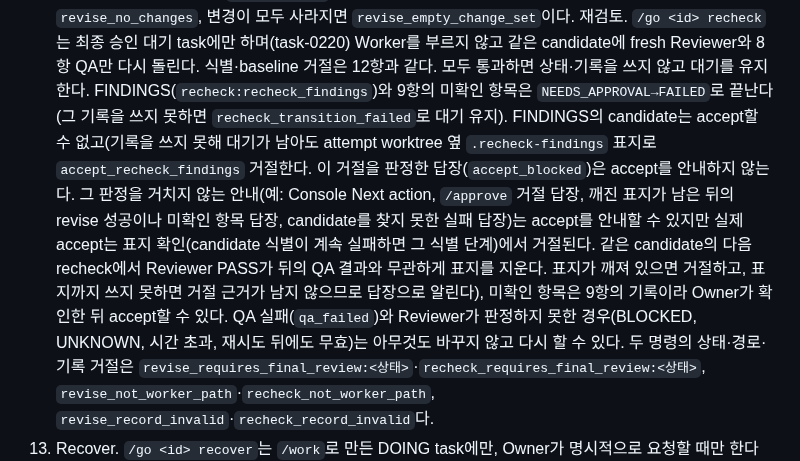
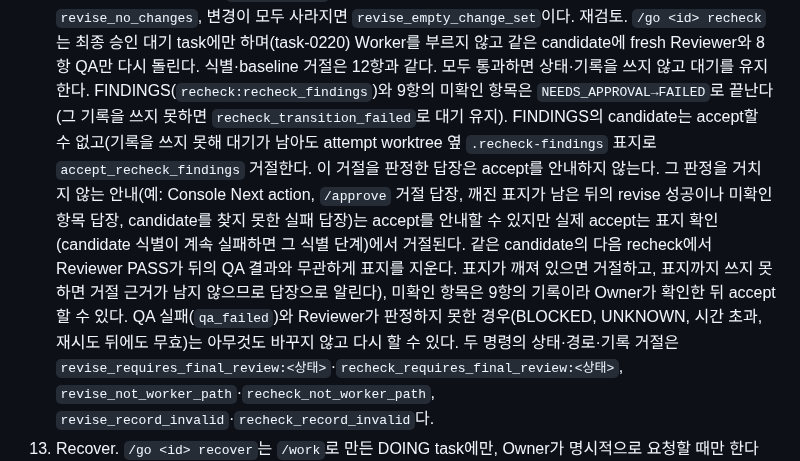
Before and after one commit to 1412moo/jarvis-core, a Markdown page: docs/jarvis-multi-agent-sop-v0.1.md, the part around the change. GitHub-like rendering.

```diff
--- a/docs/jarvis-multi-agent-sop-v0.1.md
+++ b/docs/jarvis-multi-agent-sop-v0.1.md
@@ -458,7 +458,7 @@ worktree를 지운다. 결과는 채널에 "검증 안 된 Worker 답"으로 보
     candidate 사슬은 지시 하나씩을 가진 `owner revision <N> candidate` commit을 포함한다. 승인 전이 뒤의 실패는 일반 실행 실패(`DOING→FAILED`, attempt 보존)다. Worker가 바꾼 것이 없으면 `revise_no_changes`, 변경이 모두 사라지면 `revise_empty_change_set`이다.
     재검토. `/go <id> recheck`는 최종 승인 대기 task에만 하며(task-0220) Worker를 부르지 않고 같은 candidate에 fresh Reviewer와 8항 QA만 다시 돌린다. 식별·baseline 거절은 12항과 같다.
     모두 통과하면 상태·기록을 쓰지 않고 대기를 유지한다. FINDINGS(`recheck:recheck_findings`)와 9항의 미확인 항목은
-    `NEEDS_APPROVAL→FAILED`로 끝난다(그 기록을 쓰지 못하면 `recheck_transition_failed`로 대기 유지). FINDINGS의 candidate는 accept할 수 없고(기록을 쓰지 못해 대기가 남아도 attempt worktree 옆 `.recheck-findings` 표지로 `accept_recheck_findings` 거절한다. 이 거절을 판정한 답장(`accept_blocked`)은 accept를 안내하지 않는다. 그 판정을 거치지 않는 안내(예: Console Next action, `/approve` 거절 답장, 깨진 표지가 남은 뒤의 revise 성공이나 미확인 항목 답장, candidate를 찾지 못한 실패 답장)는 accept를 안내할 수 있지만 실제 accept는 표지 확인(candidate 식별이 계속 실패하면 그 식별 단계)에서 거절된다. 같은 candidate의 다음 recheck에서 Reviewer PASS가 뒤의 QA 결과와 무관하게 표지를 지운다. 표지가 깨져 있으면 거절하고, 표지까지 쓰지 못하면 거절 근거가 남지 않으므로 답장으로 알린다), 미확인 항목은 9항의 기록이라 Owner가 확인한 뒤 accept할 수 있다. QA 실패(`qa_failed`)와 Reviewer가 판정하지 못한 경우(BLOCKED, UNKNOWN, 시간 초과, 재시도 뒤에도 무효)는 아무것도 바꾸지 않고 다시 할 수 있다.
+    `NEEDS_APPROVAL→FAILED`로 끝난다(그 기록을 쓰지 못하면 `recheck_transition_failed`로 대기 유지). FINDINGS의 candidate는 accept할 수 없고(기록을 쓰지 못해 대기가 남아도 attempt worktree 옆 `.recheck-findings` 표지로 `accept_recheck_findings` 거절한다. 이 거절을 판정한 답장은 accept를 안내하지 않는다. 그 판정을 거치지 않는 안내(예: Console Next action, `/approve` 거절 답장, 깨진 표지가 남은 뒤의 revise 성공이나 미확인 항목 답장, candidate를 찾지 못한 실패 답장)는 accept를 안내할 수 있지만 실제 accept는 표지 확인(candidate 식별이 계속 실패하면 그 식별 단계)에서 거절된다. 같은 candidate의 다음 recheck에서 Reviewer PASS가 뒤의 QA 결과와 무관하게 표지를 지운다. 표지가 깨져 있으면 거절하고, 표지까지 쓰지 못하면 거절 근거가 남지 않으므로 답장으로 알린다), 미확인 항목은 9항의 기록이라 Owner가 확인한 뒤 accept할 수 있다. QA 실패(`qa_failed`)와 Reviewer가 판정하지 못한 경우(BLOCKED, UNKNOWN, 시간 초과, 재시도 뒤에도 무효)는 아무것도 바꾸지 않고 다시 할 수 있다.
     두 명령의 상태·경로·기록 거절은 `revise_requires_final_review:<상태>`·`recheck_requires_final_review:<상태>`, `revise_not_worker_path`·`recheck_not_worker_path`, `revise_record_invalid`·`recheck_record_invalid`다.
 13. Recover. `/go <id> recover`는 `/work`로 만든 DOING task에만, Owner가 명시적으로 요청할 때만
     한다(task-0167). 실행은 attempt를 만들 때부터 결과(DONE·FAILED·최종 승인 대기와 실행 기록)를 쓸 때까지
```
Also changed, not shown: memory/tasks/task-0222-sop-recheck-guide-wording-cleanup.md (+32 -3 lines).
